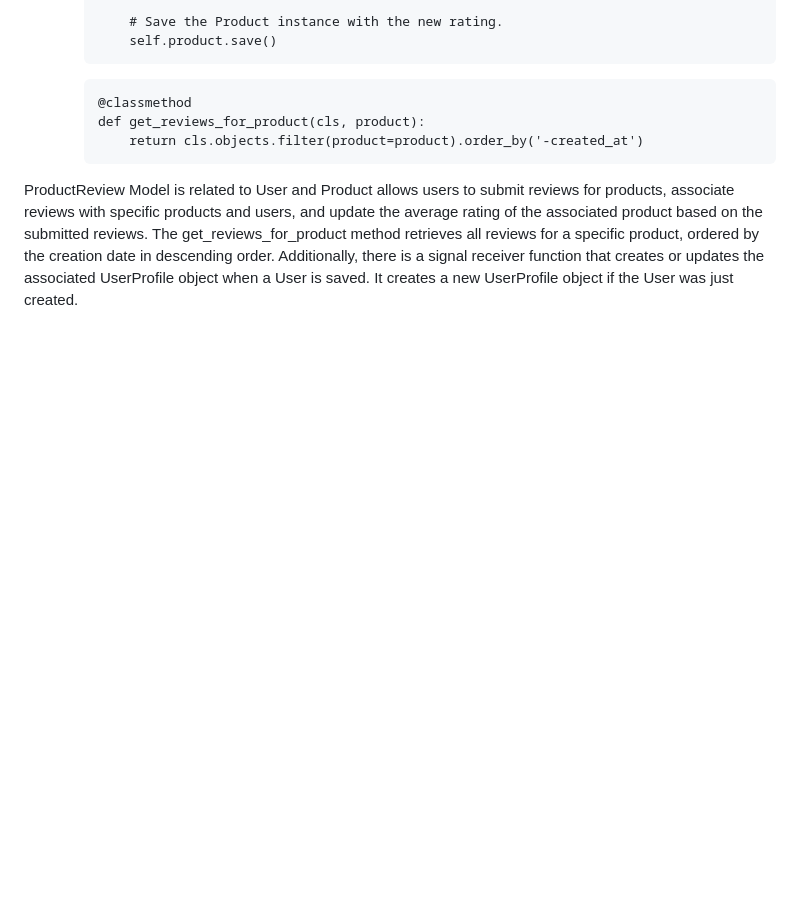
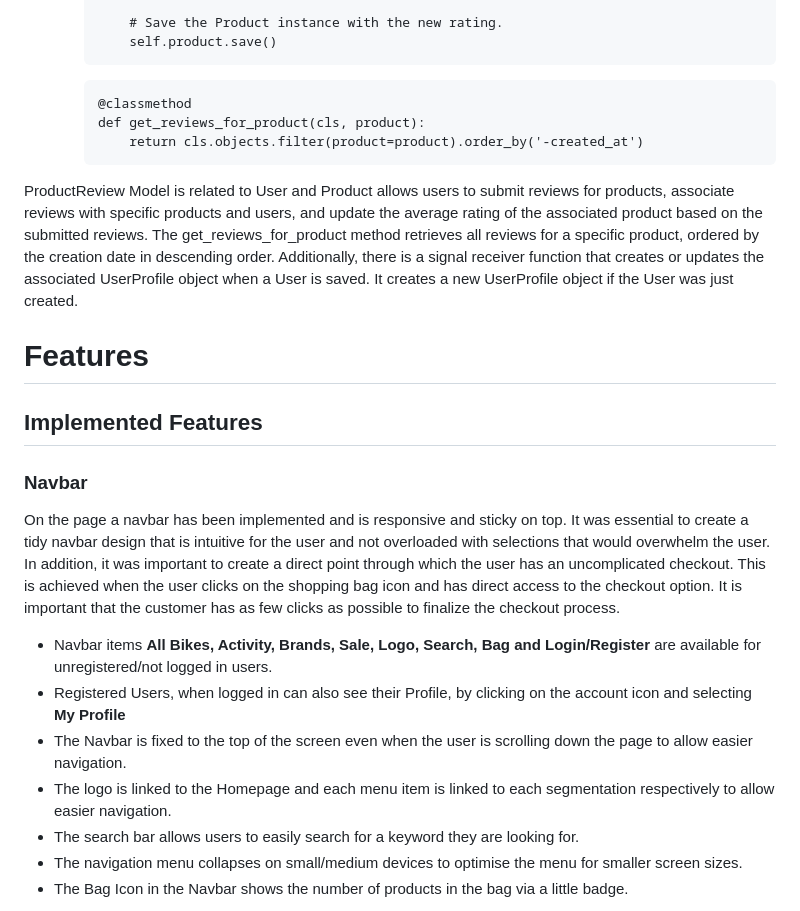
Before and after one commit to kerstin-w/Bike-World, a Markdown page: README.md, the part around the change printed below. Drawn GitHub-style; blank space fills up the shorter version.

Commit message:
docs: Add navbar to features in readme

```diff
--- a/README.md
+++ b/README.md
@@ -630,3 +630,18 @@ Wishlist Model is related to User and Product and allows users to add products t
 
 ProductReview Model is related to User and Product allows users to submit reviews for products, associate reviews with specific products and users, and update the average rating of the associated product based on the submitted reviews. The get_reviews_for_product method retrieves all reviews for a specific product, ordered by the creation date in descending order. Additionally, there is a signal receiver function that creates or updates the associated UserProfile object when a User is saved. It creates a new UserProfile object if the User was just created.
 
+# <a name="features">Features</a>
+
+## <a name="implemented-features">Implemented Features</a>
+
+### Navbar
+On the page a navbar has been implemented and is responsive and sticky on top. It was essential to create a tidy navbar design that is intuitive for the user and not overloaded with selections that would overwhelm the user. In addition, it was important to create a direct point through which the user has an uncomplicated checkout. This is achieved when the user clicks on the shopping bag icon and has direct access to the checkout option. It is important that the customer has as few clicks as possible to finalize the checkout process.
+
+- Navbar items **All Bikes, Activity, Brands, Sale, Logo, Search, Bag and Login/Register** are available for unregistered/not logged in users.
+- Registered Users, when logged in can also see their Profile, by clicking on the account icon and selecting **My Profile**
+- The Navbar is fixed to the top of the screen even when the user is scrolling down the page to allow easier navigation.
+- The logo is linked to the Homepage and each menu item is linked to each segmentation respectively to allow easier navigation.
+- The search bar allows users to easily search for a keyword they are looking for.
+- The navigation menu collapses on small/medium devices to optimise the menu for smaller screen sizes.
+- The Bag Icon in the Navbar shows the number of products in the bag via a little badge.
+
```
Also changed, not shown: other parts of README.md (+15 -0 lines), documentation/features/navbar-desktop.png (added), documentation/features/navbar-mobile-extended.png (added), documentation/features/navbar-mobile.png (added).
